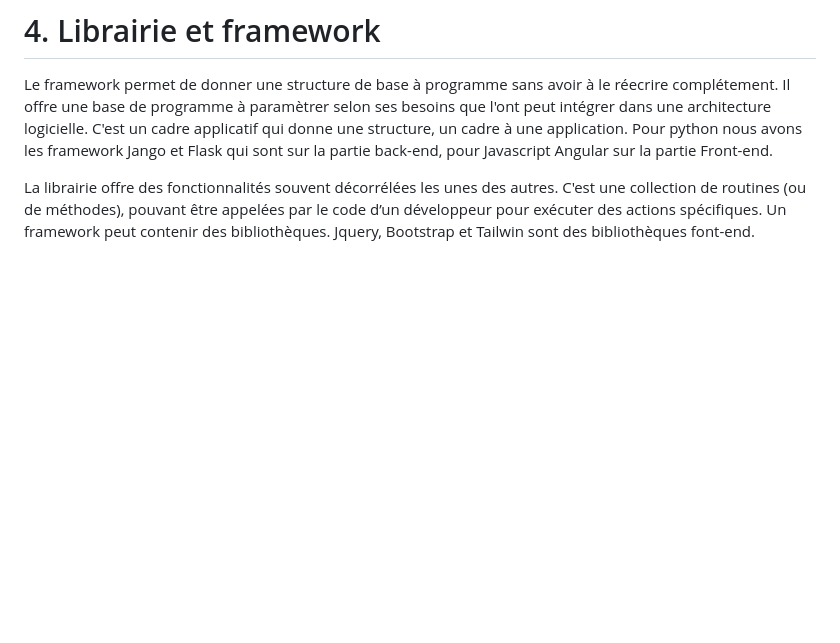
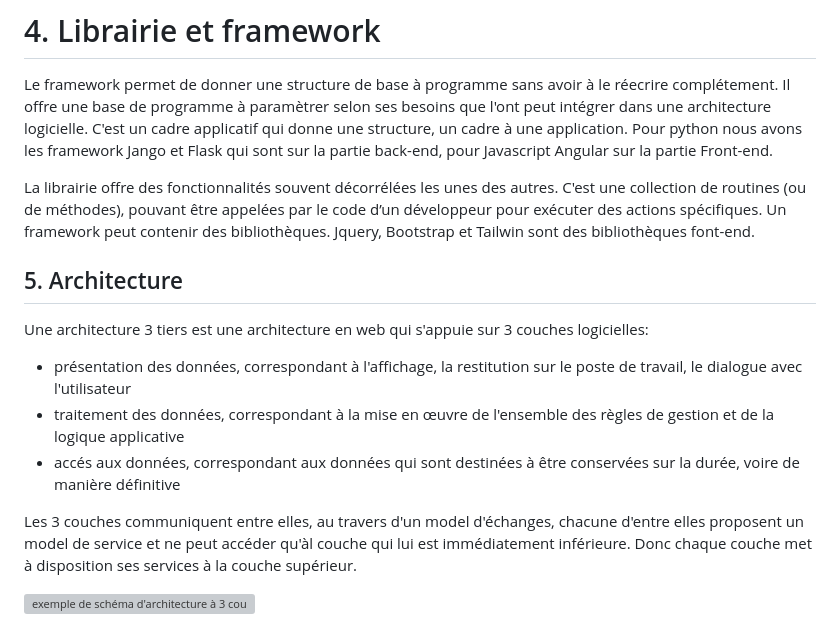
Before and after one commit to Guygoye/nfa085, a Markdown page: documents/seance3.md, the part around the change. Drawn GitHub-style; blank space fills up the shorter version; grey boxes are pictures that could not be loaded.

Commit message:
Update seance3.md
Ajout de la question 5

```diff
--- a/documents/seance3.md
+++ b/documents/seance3.md
@@ -59,3 +59,14 @@
 
    La librairie offre des fonctionnalités souvent décorrélées les unes des autres. C'est une collection de routines (ou de méthodes), pouvant être appelées par le code d’un développeur pour exécuter des actions spécifiques. Un framework peut contenir des bibliothèques.
    Jquery, Bootstrap et Tailwin sont des bibliothèques font-end.
+
+## 5. Architecture
+
+   Une architecture 3 tiers est une architecture en web qui s'appuie sur 3 couches logicielles:
+   - présentation des données, correspondant à l'affichage, la restitution sur le poste de travail, le dialogue avec l'utilisateur
+   - traitement des données, correspondant à la mise en œuvre de l'ensemble des règles de gestion et de la logique applicative
+   - accés aux données, correspondant aux données qui sont destinées à être conservées sur la durée, voire de manière définitive
+
+   Les 3 couches communiquent entre elles, au travers d'un model d'échanges, chacune d'entre elles proposent un model de service et ne peut accéder qu'àl couche  qui lui est immédiatement inférieure. Donc chaque couche met à disposition ses services à la couche supérieur.
+
+   ![exemple de schéma d'architecture à 3 couches, source Wikipédia](https://user-images.githubusercontent.com/58706637/225900714-d156aa57-9340-4759-9cb0-38cdf1256fca.png)
```
